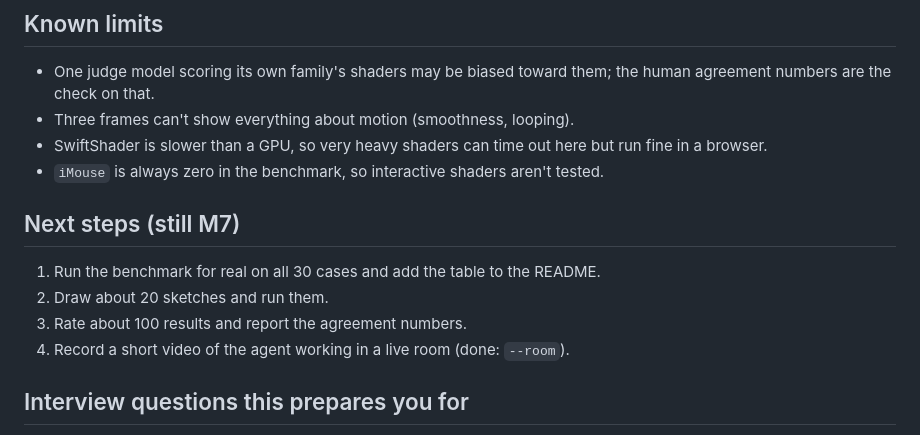
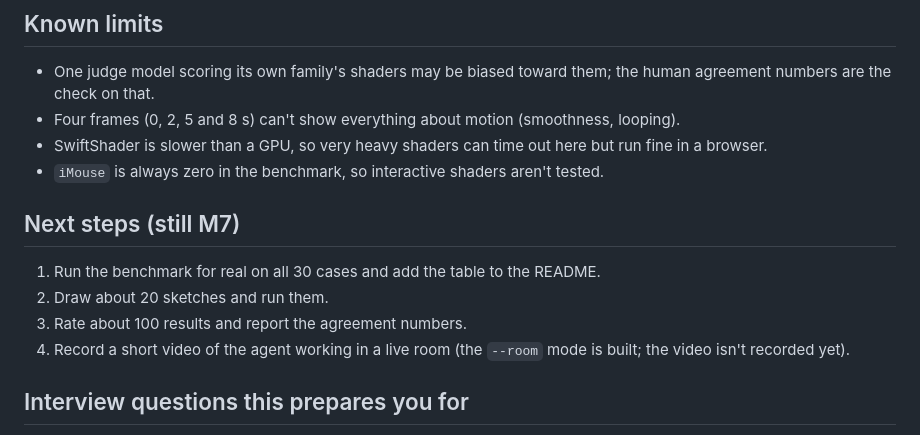
Before and after one commit to aarxa/second-pass, a Markdown page: docs/M7_EXPLAINED.md, the part around the change. GitHub-like rendering.

```diff
--- a/docs/M7_EXPLAINED.md
+++ b/docs/M7_EXPLAINED.md
@@ -159,7 +159,7 @@ table you want to keep into the README.
 
 - One judge model scoring its own family's shaders may be biased toward them; the human agreement
   numbers are the check on that.
-- Three frames can't show everything about motion (smoothness, looping).
+- Four frames (0, 2, 5 and 8 s) can't show everything about motion (smoothness, looping).
 - SwiftShader is slower than a GPU, so very heavy shaders can time out here but run fine in a browser.
 - `iMouse` is always zero in the benchmark, so interactive shaders aren't tested.
 
@@ -168,7 +168,8 @@ table you want to keep into the README.
 1. Run the benchmark for real on all 30 cases and add the table to the README.
 2. Draw about 20 sketches and run them.
 3. Rate about 100 results and report the agreement numbers.
-4. Record a short video of the agent working in a live room (done: `--room`).
+4. Record a short video of the agent working in a live room (the `--room` mode is built; the video
+   isn't recorded yet).
 
 ## Interview questions this prepares you for
 
```
Also changed, not shown: README.md (+13 -5 lines), docs/MOVE_DB.md (+2 -1 lines), docs/media/gallery-strip.jpg (added), 1 other file.
